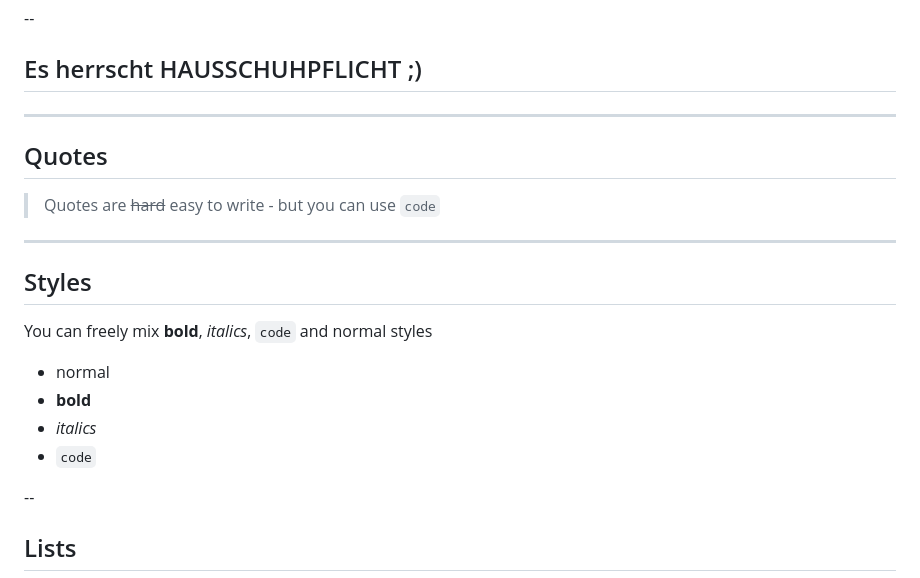
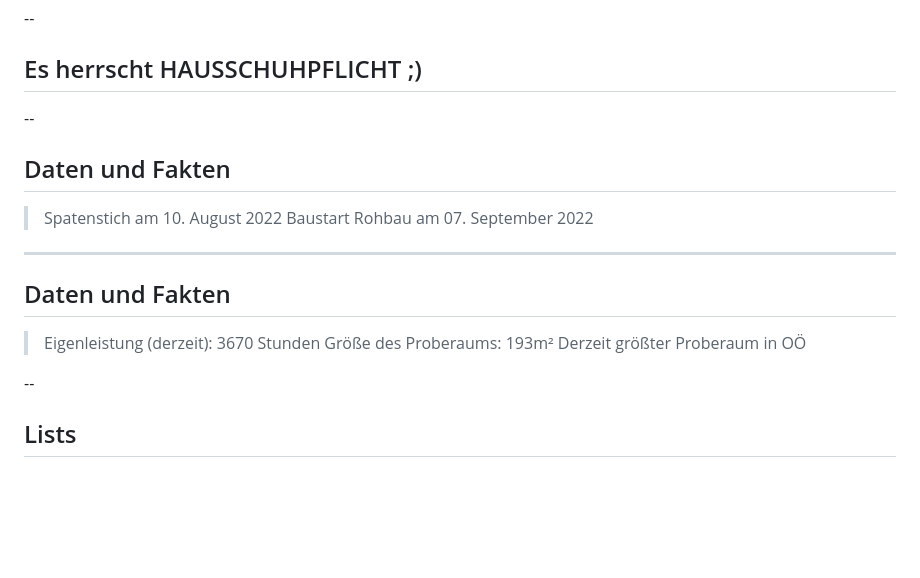
Before and after one commit to mvhilbern/infoscreen, a Markdown page: slides.md, the part around the change. Drawn GitHub-style; blank space fills up the shorter version.

```diff
--- a/slides.md
+++ b/slides.md
@@ -6,23 +6,20 @@
 
 ## Es herrscht HAUSSCHUHPFLICHT ;)
 
----
+--
 
-## Quotes
+## Daten und Fakten
 
-> Quotes are ~~hard~~ easy
-> to write - but you can use `code`
+> Spatenstich am 10. August 2022
+> Baustart Rohbau am 07. September 2022
 
 ---
 
-## Styles
+## Daten und Fakten
 
-You can freely mix **bold**, *italics*, `code` and normal styles
-
-* normal
-* **bold**
-* *italics*
-* `code`
+> Eigenleistung (derzeit): 3670 Stunden
+> Größe des Proberaums: 193m²
+> Derzeit größter Proberaum in OÖ
 
 --
 
```
